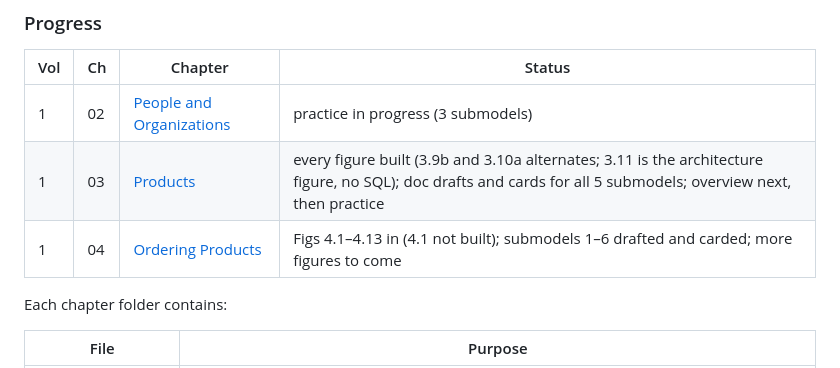
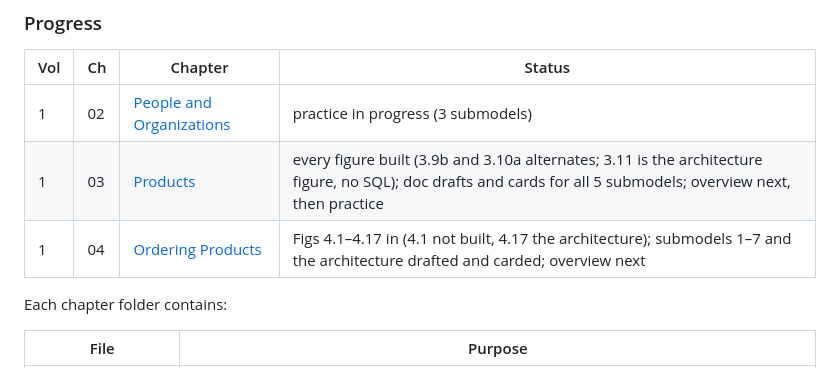
Before and after one commit to mauricioaznar/data-modelling-patterns, a Markdown page: README.md, the part around the change. Rendered like a GitHub page.

Commit message:
Ch 4 figures complete: TODO (Figs 4.14-4.17 ticked, 40 points for the overview, eight pattern cards due), README progress, CHANGELOG
Co-Authored-By: Claude Opus 5.5 <noreply@anthropic.com>

```diff
--- a/README.md
+++ b/README.md
@@ -29,7 +29,7 @@ volumes. Vol 2's industry models can therefore extend Vol 1's `party` directly.
 |-----|----|---------|--------|
 | 1 | 02 | [People and Organizations](volumes/v1-all-enterprises/02-people-and-organizations/NOTES.md) | practice in progress (3 submodels) |
 | 1 | 03 | [Products](volumes/v1-all-enterprises/03-products/NOTES.md) | every figure built (3.9b and 3.10a alternates; 3.11 is the architecture figure, no SQL); doc drafts and cards for all 5 submodels; overview next, then practice |
-| 1 | 04 | [Ordering Products](volumes/v1-all-enterprises/04-ordering-products/NOTES.md) | Figs 4.1–4.13 in (4.1 not built); submodels 1–6 drafted and carded; more figures to come |
+| 1 | 04 | [Ordering Products](volumes/v1-all-enterprises/04-ordering-products/NOTES.md) | Figs 4.1–4.17 in (4.1 not built, 4.17 the architecture); submodels 1–7 and the architecture drafted and carded; overview next |
 
 Each chapter folder contains:
 
```
Also changed, not shown: CHANGELOG.md (+40 -5 lines), TODO.md (+4 -4 lines).
